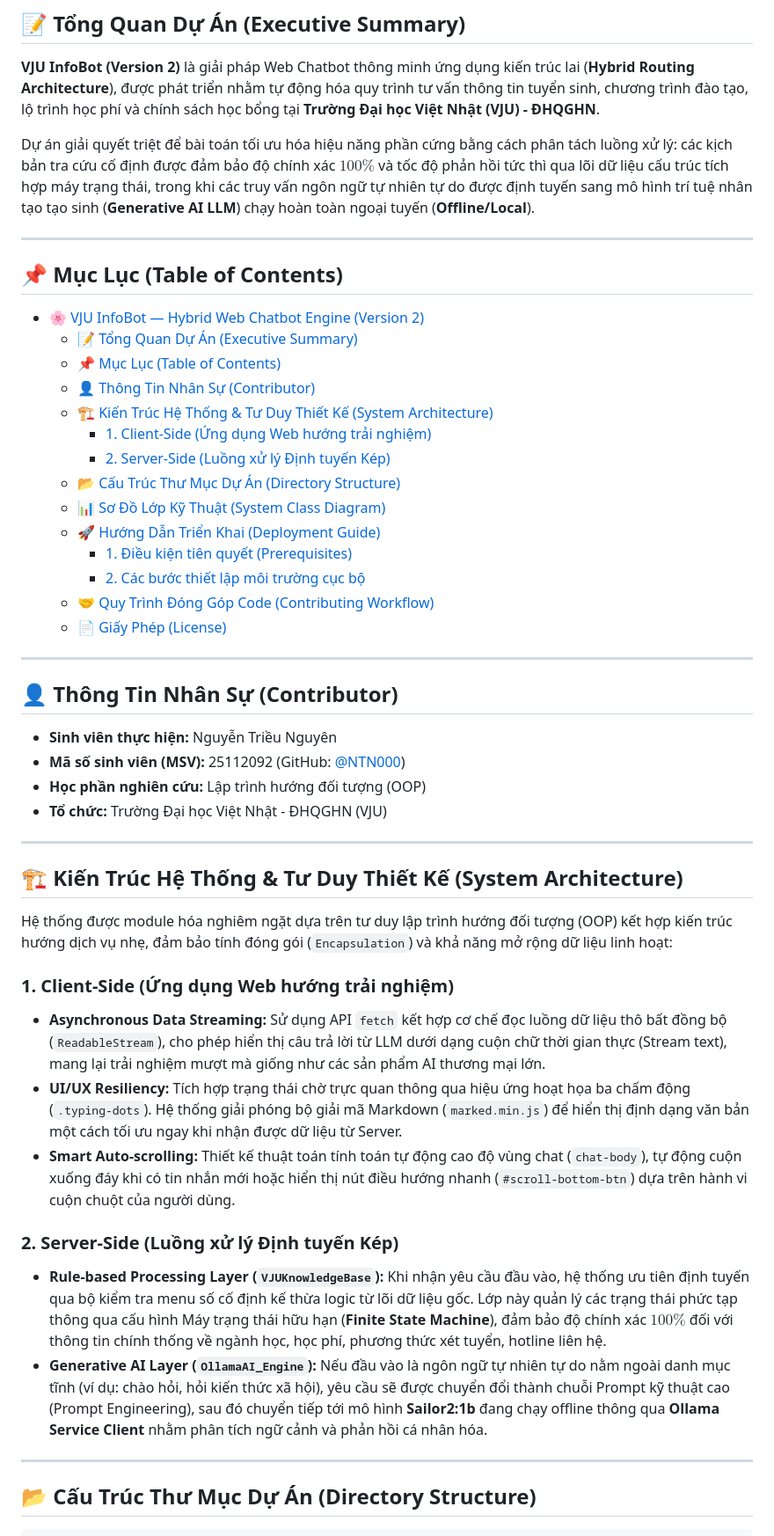
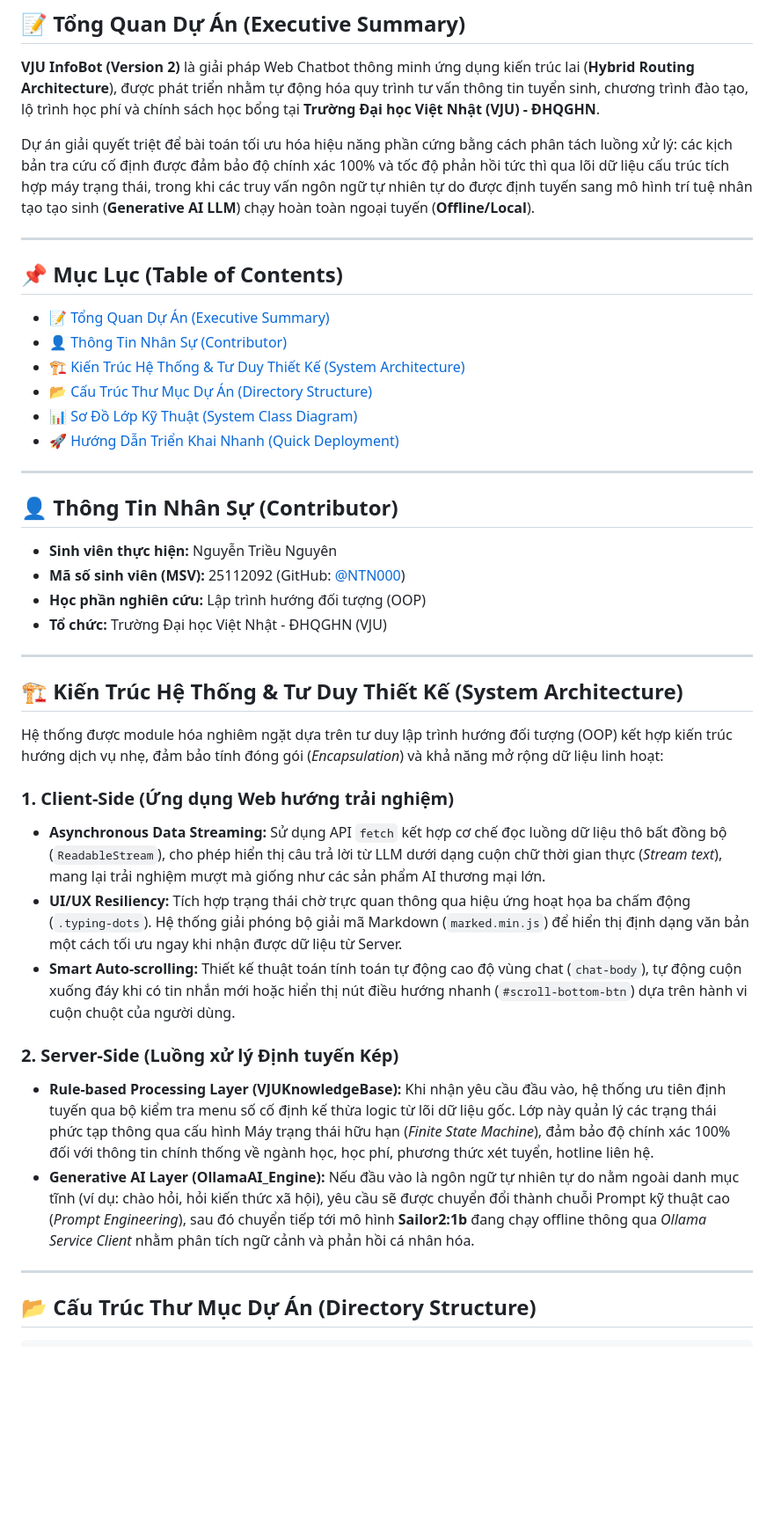
Before and after one commit to NTN000/VJU-InfoBot-ver2, a Markdown page: README.md, the part around one of its changes. Shown at 88% size. Drawn GitHub-style; blank space fills up the shorter version.

```diff
--- a/README.md
+++ b/README.md
@@ -15,25 +6,18 @@
 
 **VJU InfoBot (Version 2)** là giải pháp Web Chatbot thông minh ứng dụng kiến trúc lai (**Hybrid Routing Architecture**), được phát triển nhằm tự động hóa quy trình tư vấn thông tin tuyển sinh, chương trình đào tạo, lộ trình học phí và chính sách học bổng tại **Trường Đại học Việt Nhật (VJU) - ĐHQGHN**.
 
-Dự án giải quyết triệt để bài toán tối ưu hóa hiệu năng phần cứng bằng cách phân tách luồng xử lý: các kịch bản tra cứu cố định được đảm bảo độ chính xác $100\%$ và tốc độ phản hồi tức thì qua lõi dữ liệu cấu trúc tích hợp máy trạng thái, trong khi các truy vấn ngôn ngữ tự nhiên tự do được định tuyến sang mô hình trí tuệ nhân tạo tạo sinh (**Generative AI LLM**) chạy hoàn toàn ngoại tuyến (**Offline/Local**).
+Dự án giải quyết triệt để bài toán tối ưu hóa hiệu năng phần cứng bằng cách phân tách luồng xử lý: các kịch bản tra cứu cố định được đảm bảo độ chính xác 100% và tốc độ phản hồi tức thì qua lõi dữ liệu cấu trúc tích hợp máy trạng thái, trong khi các truy vấn ngôn ngữ tự nhiên tự do được định tuyến sang mô hình trí tuệ nhân tạo tạo sinh (**Generative AI LLM**) chạy hoàn toàn ngoại tuyến (**Offline/Local**).
 
 ---
 
 ## 📌 Mục Lục (Table of Contents)
-- [🌸 VJU InfoBot — Hybrid Web Chatbot Engine (Version 2)](#-vju-infobot--hybrid-web-chatbot-engine-version-2)
-  - [📝 Tổng Quan Dự Án (Executive Summary)](#-tổng-quan-dự-án-executive-summary)
-  - [📌 Mục Lục (Table of Contents)](#-mục-lục-table-of-contents)
-  - [👤 Thông Tin Nhân Sự (Contributor)](#-thông-tin-nhân-sự-contributor)
-  - [🏗️ Kiến Trúc Hệ Thống \& Tư Duy Thiết Kế (System Architecture)](#️-kiến-trúc-hệ-thống--tư-duy-thiết-kế-system-architecture)
-    - [1. Client-Side (Ứng dụng Web hướng trải nghiệm)](#1-client-side-ứng-dụng-web-hướng-trải-nghiệm)
-    - [2. Server-Side (Luồng xử lý Định tuyến Kép)](#2-server-side-luồng-xử-lý-định-tuyến-kép)
-  - [📂 Cấu Trúc Thư Mục Dự Án (Directory Structure)](#-cấu-trúc-thư-mục-dự-án-directory-structure)
-  - [📊 Sơ Đồ Lớp Kỹ Thuật (System Class Diagram)](#-sơ-đồ-lớp-kỹ-thuật-system-class-diagram)
-  - [🚀 Hướng Dẫn Triển Khai (Deployment Guide)](#-hướng-dẫn-triển-khai-deployment-guide)
-    - [1. Điều kiện tiên quyết (Prerequisites)](#1-điều-kiện-tiên-quyết-prerequisites)
-    - [2. Các bước thiết lập môi trường cục bộ](#2-các-bước-thiết-lập-môi-trường-cục-bộ)
-  - [🤝 Quy Trình Đóng Góp Code (Contributing Workflow)](#-quy-trình-đóng-góp-code-contributing-workflow)
-  - [📄 Giấy Phép (License)](#-giấy-phép-license)
+
+* [📝 Tổng Quan Dự Án (Executive Summary)](#-tổng-quan-dự-án-executive-summary)
+* [👤 Thông Tin Nhân Sự (Contributor)](#-thông-tin-nhân-sự-contributor)
+* [🏗️ Kiến Trúc Hệ Thống & Tư Duy Thiết Kế (System Architecture)](#️-kiến-trúc-hệ-thống--tư-duy-thiết-kế-system-architecture)
+* [📂 Cấu Trúc Thư Mục Dự Án (Directory Structure)](#-cấu-trúc-thư-mục-dự-án-directory-structure)
+* [📊 Sơ Đồ Lớp Kỹ Thuật (System Class Diagram)](#-sơ-đồ-lớp-kỹ-thuật-system-class-diagram)
+* [🚀 Hướng Dẫn Triển Khai Nhanh (Quick Deployment)](#-hướng-dẫn-triển-khai-nhanh-quick-deployment)
 
 ---
 
@@ -48,16 +32,16 @@ Dự án giải quyết triệt để bài toán tối ưu hóa hiệu năng ph
 
 ## 🏗️ Kiến Trúc Hệ Thống & Tư Duy Thiết Kế (System Architecture)
 
-Hệ thống được module hóa nghiêm ngặt dựa trên tư duy lập trình hướng đối tượng (OOP) kết hợp kiến trúc hướng dịch vụ nhẹ, đảm bảo tính đóng gói (`Encapsulation`) và khả năng mở rộng dữ liệu linh hoạt:
+Hệ thống được module hóa nghiêm ngặt dựa trên tư duy lập trình hướng đối tượng (OOP) kết hợp kiến trúc hướng dịch vụ nhẹ, đảm bảo tính đóng gói (*Encapsulation*) và khả năng mở rộng dữ liệu linh hoạt:
 
 ### 1. Client-Side (Ứng dụng Web hướng trải nghiệm)
-* **Asynchronous Data Streaming:** Sử dụng API `fetch` kết hợp cơ chế đọc luồng dữ liệu thô bất đồng bộ (`ReadableStream`), cho phép hiển thị câu trả lời từ LLM dưới dạng cuộn chữ thời gian thực (Stream text), mang lại trải nghiệm mượt mà giống như các sản phẩm AI thương mại lớn.
+* **Asynchronous Data Streaming:** Sử dụng API `fetch` kết hợp cơ chế đọc luồng dữ liệu thô bất đồng bộ (`ReadableStream`), cho phép hiển thị câu trả lời từ LLM dưới dạng cuộn chữ thời gian thực (*Stream text*), mang lại trải nghiệm mượt mà giống như các sản phẩm AI thương mại lớn.
 * **UI/UX Resiliency:** Tích hợp trạng thái chờ trực quan thông qua hiệu ứng hoạt họa ba chấm động (`.typing-dots`). Hệ thống giải phóng bộ giải mã Markdown (`marked.min.js`) để hiển thị định dạng văn bản một cách tối ưu ngay khi nhận được dữ liệu từ Server.
 * **Smart Auto-scrolling:** Thiết kế thuật toán tính toán tự động cao độ vùng chat (`chat-body`), tự động cuộn xuống đáy khi có tin nhắn mới hoặc hiển thị nút điều hướng nhanh (`#scroll-bottom-btn`) dựa trên hành vi cuộn chuột của người dùng.
 
 ### 2. Server-Side (Luồng xử lý Định tuyến Kép)
-* **Rule-based Processing Layer (`VJUKnowledgeBase`):** Khi nhận yêu cầu đầu vào, hệ thống ưu tiên định tuyến qua bộ kiểm tra menu số cố định kế thừa logic từ lõi dữ liệu gốc. Lớp này quản lý các trạng thái phức tạp thông qua cấu hình Máy trạng thái hữu hạn (**Finite State Machine**), đảm bảo độ chính xác $100\%$ đối với thông tin chính thống về ngành học, học phí, phương thức xét tuyển, hotline liên hệ.
-* **Generative AI Layer (`OllamaAI_Engine`):** Nếu đầu vào là ngôn ngữ tự nhiên tự do nằm ngoài danh mục tĩnh (ví dụ: chào hỏi, hỏi kiến thức xã hội), yêu cầu sẽ được chuyển đổi thành chuỗi Prompt kỹ thuật cao (Prompt Engineering), sau đó chuyển tiếp tới mô hình **Sailor2:1b** đang chạy offline thông qua **Ollama Service Client** nhằm phân tích ngữ cảnh và phản hồi cá nhân hóa.
+* **Rule-based Processing Layer (VJUKnowledgeBase):** Khi nhận yêu cầu đầu vào, hệ thống ưu tiên định tuyến qua bộ kiểm tra menu số cố định kế thừa logic từ lõi dữ liệu gốc. Lớp này quản lý các trạng thái phức tạp thông qua cấu hình Máy trạng thái hữu hạn (*Finite State Machine*), đảm bảo độ chính xác 100% đối với thông tin chính thống về ngành học, học phí, phương thức xét tuyển, hotline liên hệ.
+* **Generative AI Layer (OllamaAI_Engine):** Nếu đầu vào là ngôn ngữ tự nhiên tự do nằm ngoài danh mục tĩnh (ví dụ: chào hỏi, hỏi kiến thức xã hội), yêu cầu sẽ được chuyển đổi thành chuỗi Prompt kỹ thuật cao (*Prompt Engineering*), sau đó chuyển tiếp tới mô hình **Sailor2:1b** đang chạy offline thông qua *Ollama Service Client* nhằm phân tích ngữ cảnh và phản hồi cá nhân hóa.
 
 ---
 
```
Also changed, not shown: other parts of README.md (+8 -30 lines).
